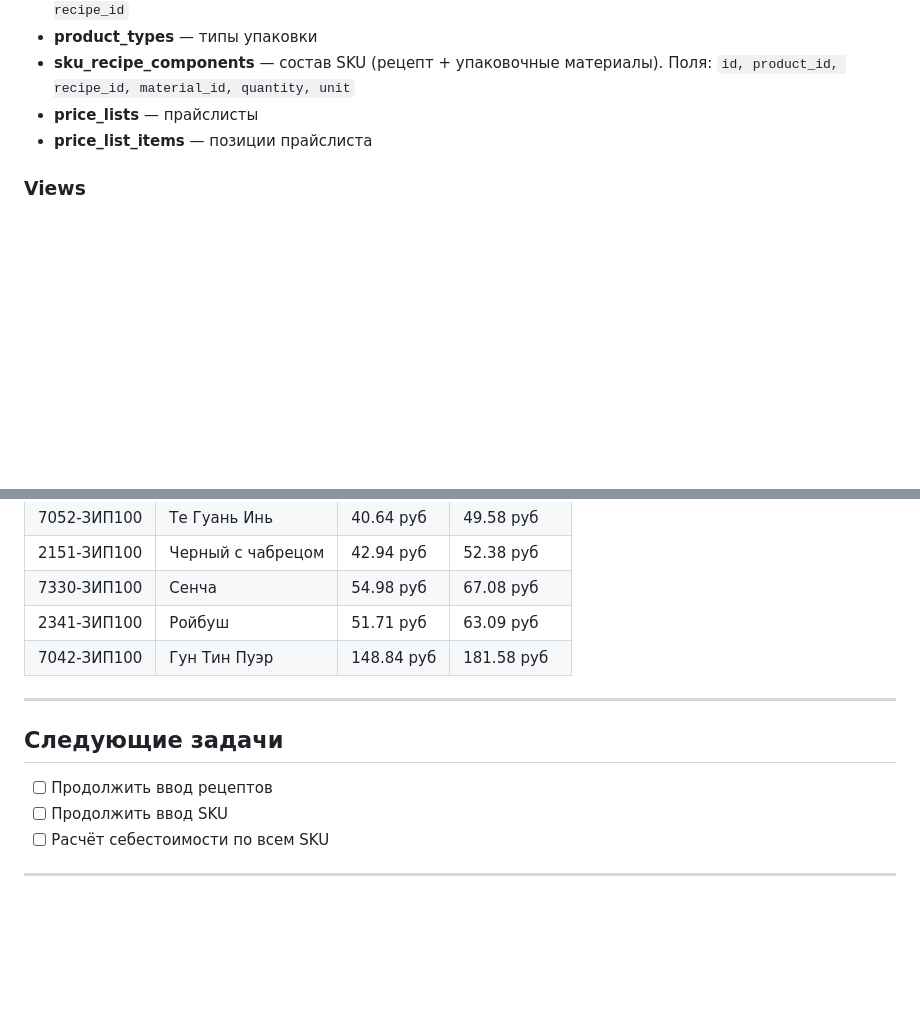
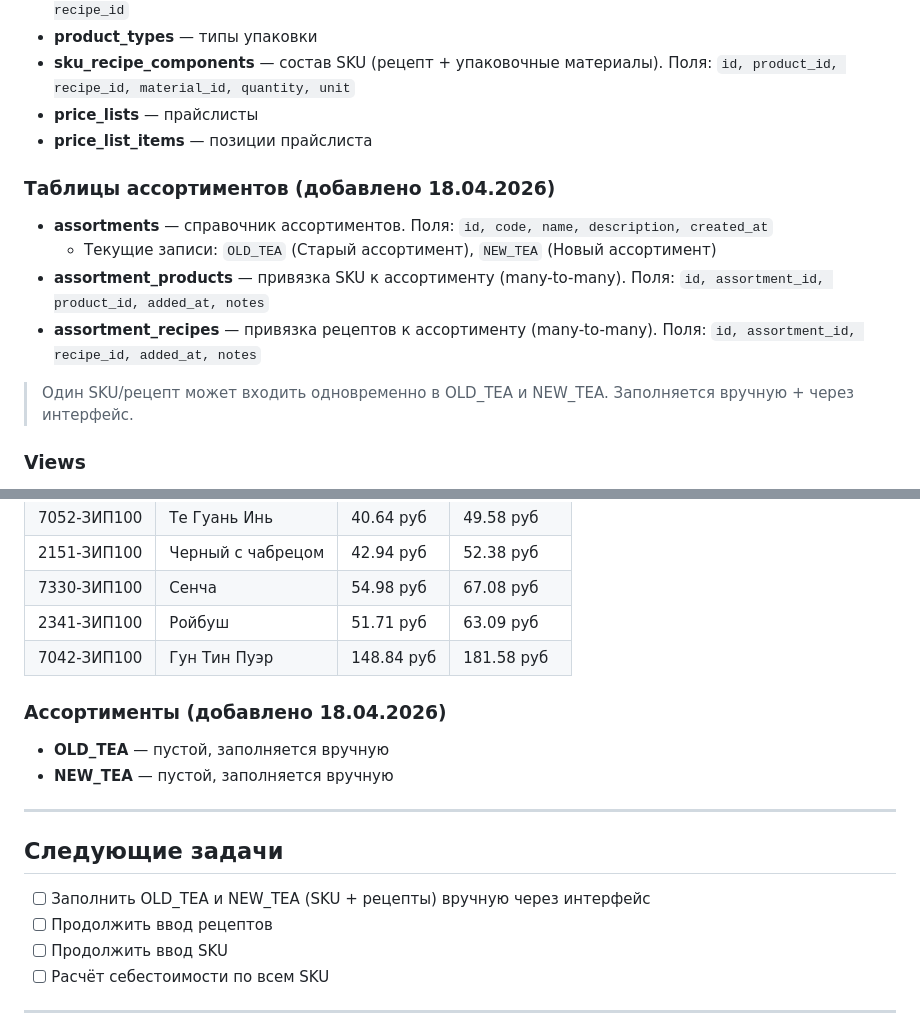
Before and after one commit to andmanuylov-ftc/tea-production-db, a Markdown page: docs/CONTEXT.md, 2 parts joined by grey strips. GitHub-like rendering; blank space fills up the shorter version.

Commit message:
docs: add assortments schema (OLD_TEA / NEW_TEA)

```diff
--- a/docs/CONTEXT.md
+++ b/docs/CONTEXT.md
@@ -26,6 +26,15 @@
 - **sku_recipe_components** — состав SKU (рецепт + упаковочные материалы). Поля: `id, product_id, recipe_id, material_id, quantity, unit`
 - **price_lists** — прайслисты
 - **price_list_items** — позиции прайслиста
+
+### Таблицы ассортиментов (добавлено 18.04.2026)
+- **assortments** — справочник ассортиментов. Поля: `id, code, name, description, created_at`
+  - Текущие записи: `OLD_TEA` (Старый ассортимент), `NEW_TEA` (Новый ассортимент)
+- **assortment_products** — привязка SKU к ассортименту (many-to-many). Поля: `id, assortment_id, product_id, added_at, notes`
+- **assortment_recipes** — привязка рецептов к ассортименту (many-to-many). Поля: `id, assortment_id, recipe_id, added_at, notes`
+
+> Один SKU/рецепт может входить одновременно в OLD_TEA и NEW_TEA.
+> Заполняется вручную + через интерфейс.
 
 ### Views
 - **recipe_cost** — рекурсивный расчёт себестоимости рецепта (руб/кг). Поля: `recipe_id, recipe_article, recipe_name, output_quantity, output_unit, total_cost, cost_per_kg`
@@ -199,10 +208,15 @@
 | 2341-ЗИП100 | Ройбуш | 51.71 руб | 63.09 руб |
 | 7042-ЗИП100 | Гун Тин Пуэр | 148.84 руб | 181.58 руб |
 
+### Ассортименты (добавлено 18.04.2026)
+- **OLD_TEA** — пустой, заполняется вручную
+- **NEW_TEA** — пустой, заполняется вручную
+
 ---
 
 ## Следующие задачи
 
+- [ ] Заполнить OLD_TEA и NEW_TEA (SKU + рецепты) вручную через интерфейс
 - [ ] Продолжить ввод рецептов
 - [ ] Продолжить ввод SKU
 - [ ] Расчёт себестоимости по всем SKU
```
Also changed, not shown: other parts of docs/CONTEXT.md (+1 -1 lines).
